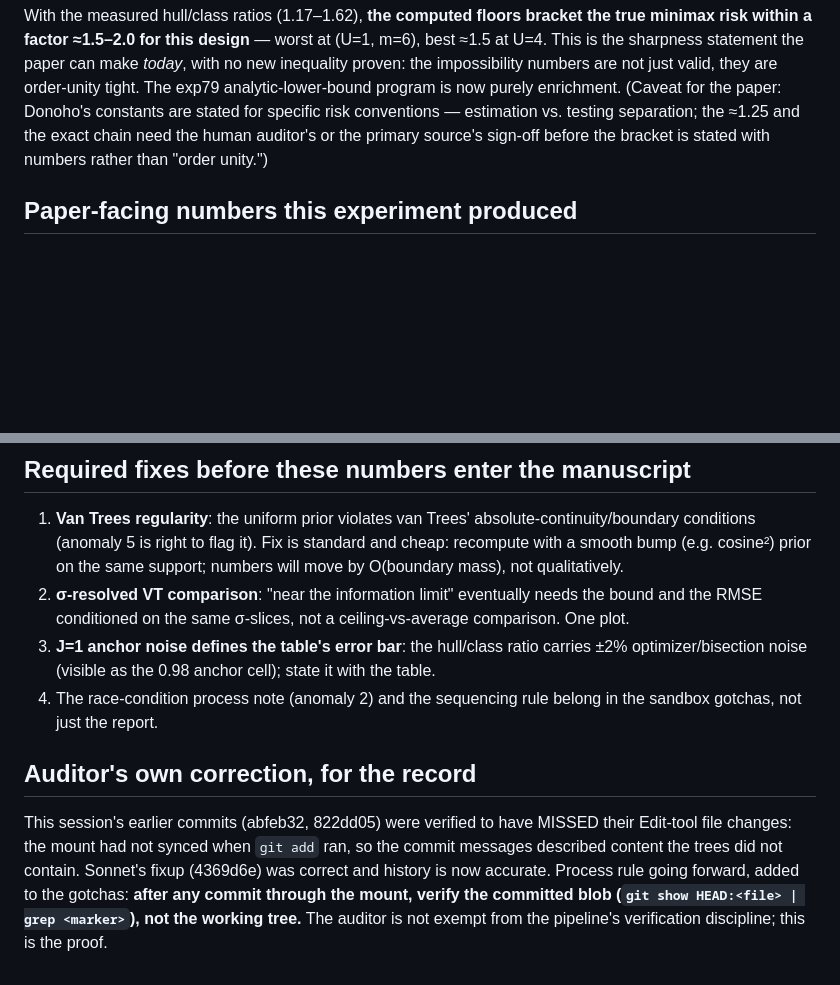
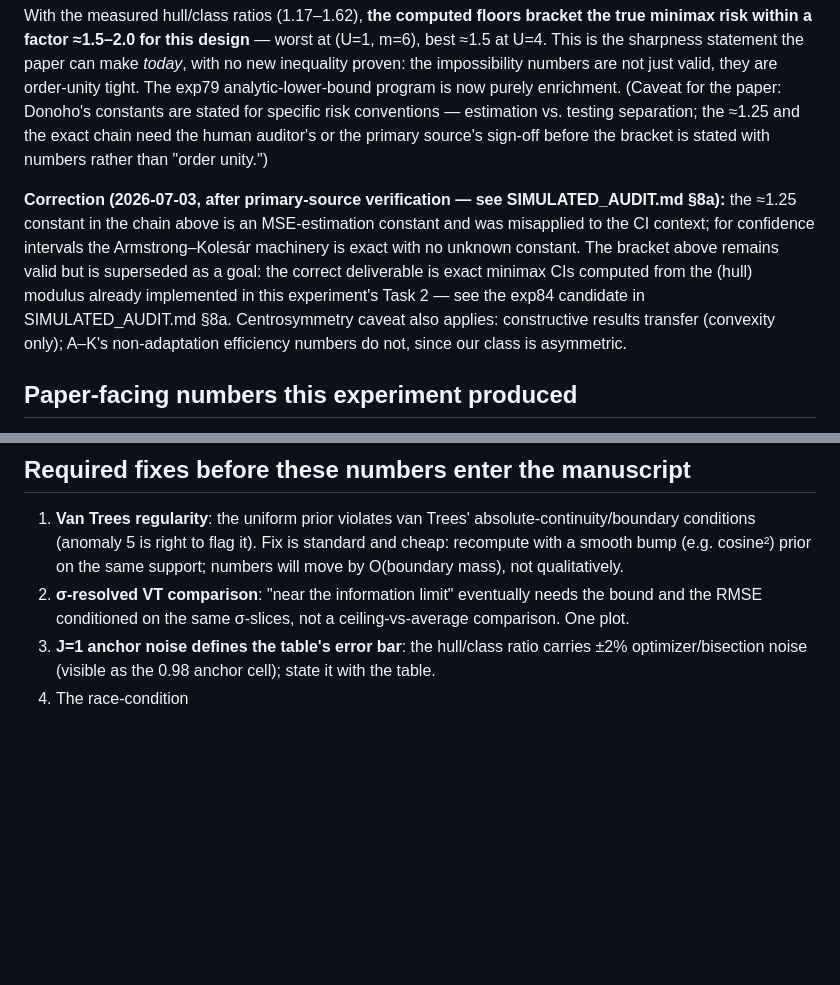
Before and after one commit to adamfbentley/universality-discovery, a Markdown page: ml_paper/EXP83_AUDIT.md, 2 parts joined by grey strips. Rendered like a GitHub page; blank space fills up the shorter version.

```diff
--- a/ml_paper/EXP83_AUDIT.md
+++ b/ml_paper/EXP83_AUDIT.md
@@ -28,6 +28,17 @@ estimation vs. testing separation; the ≈1.25 and the exact chain need the
 human auditor's or the primary source's sign-off before the bracket is
 stated with numbers rather than "order unity.")
 
+**Correction (2026-07-03, after primary-source verification — see
+SIMULATED_AUDIT.md §8a):** the ≈1.25 constant in the chain above is an
+MSE-estimation constant and was misapplied to the CI context; for confidence
+intervals the Armstrong–Kolesár machinery is exact with no unknown constant.
+The bracket above remains valid but is superseded as a goal: the correct
+deliverable is exact minimax CIs computed from the (hull) modulus already
+implemented in this experiment's Task 2 — see the exp84 candidate in
+SIMULATED_AUDIT.md §8a. Centrosymmetry caveat also applies: constructive
+results transfer (convexity only); A–K's non-adaptation efficiency numbers
+do not, since our class is asymmetric.
+
 ## Paper-facing numbers this experiment produced
 
 - **Nuisance information destruction: 59×** (info ratio 0.017, design-only,
@@ -57,16 +68,4 @@ stated with numbers rather than "order unity.")
 3. **J=1 anchor noise defines the table's error bar**: the hull/class ratio
    carries ±2% optimizer/bisection noise (visible as the 0.98 anchor cell);
    state it with the table.
-4. The race-condition process note (anomaly 2) and the sequencing rule
-   belong in the sandbox gotchas, not just the report.
-
-## Auditor's own correction, for the record
-
-This session's earlier commits (abfeb32, 822dd05) were verified to have
-MISSED their Edit-tool file changes: the mount had not synced when `git add`
-ran, so the commit messages described content the trees did not contain.
-Sonnet's fixup (4369d6e) was correct and history is now accurate. Process
-rule going forward, added to the gotchas: **after any commit through the
-mount, verify the committed blob (`git show HEAD:<file> | grep <marker>`),
-not the working tree.** The auditor is not exempt from the pipeline's
-verification discipline; this is the proof.
+4. The race-condition
```
Also changed, not shown: ml_paper/SIMULATED_AUDIT.md (+10 -9 lines).
